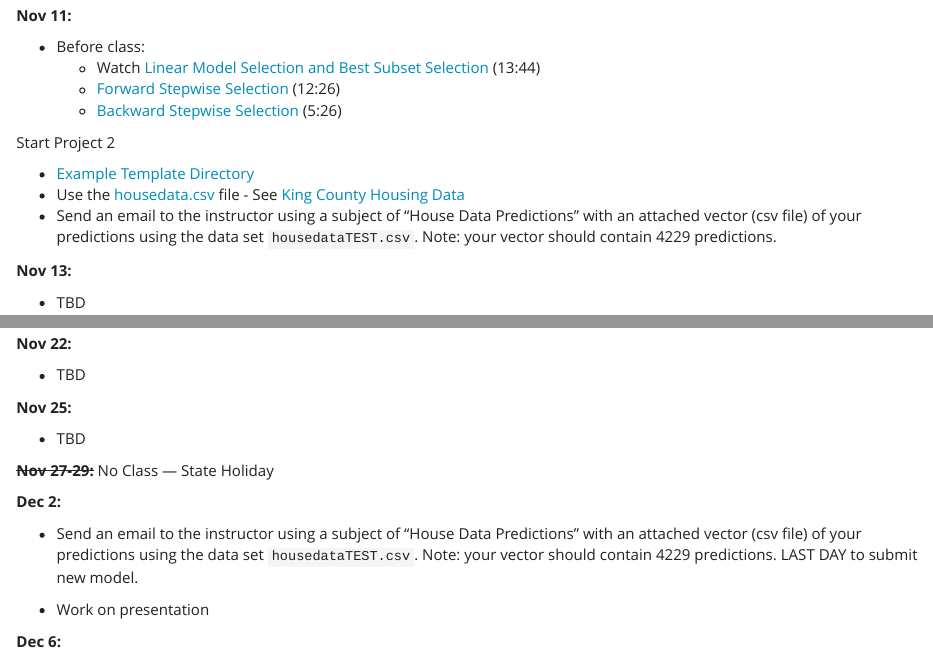
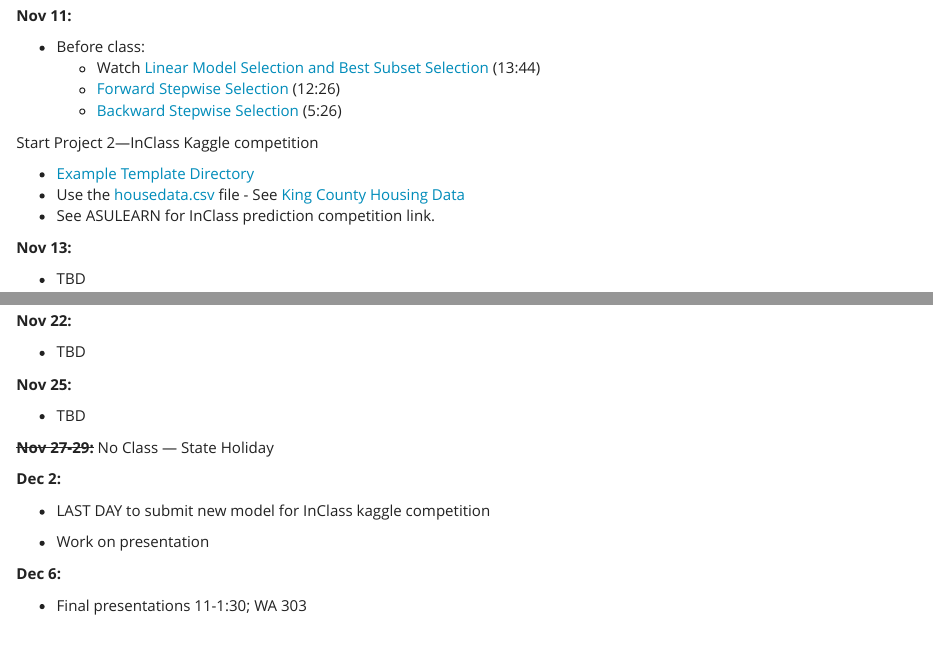
Before and after one commit to STAT-ATA-ASU/STT3830ClassRepo, an R Markdown document (CoursePacing/CoursePacingSTT3830Fall2019.Rmd): the page in a window 1100 px wide, from 4900 px down, and a second part further down, joined at a grey line. The pictures show the output file CoursePacing/CoursePacingSTT3830Fall2019.html that the author committed with the source, opened offline.

Commit message:
tweakers

```diff
--- a/CoursePacing/CoursePacingSTT3830Fall2019.Rmd
+++ b/CoursePacing/CoursePacingSTT3830Fall2019.Rmd
@@ -291,11 +291,11 @@ Most GitHub Classroom assignments due dates are 5 p.m. Friday.
     + [Forward Stepwise Selection](https://www.youtube.com/watch?v=nLpJd_iKmrE) (12:26)
     + [Backward Stepwise Selection ](https://www.youtube.com/watch?v=NJhMSpI2Uj8) (5:26)
 
-Start Project 2
+Start Project 2---InClass Kaggle competition
 
 * [Example Template Directory](https://github.com/STAT-ATA-ASU/STT3851Spring2016/blob/gh-pages/BDbetaTemplate)
 * Use the [housedata.csv](https://github.com/STAT-ATA-ASU/STT3851Spring2016/raw/gh-pages/Data/housedata.csv) file - See [King County Housing Data](../Rmarkdown/KingCounty.html)
-* Send an email to the instructor using a subject of "House Data Predictions" with an attached vector (csv file) of your predictions using the data set `housedataTEST.csv`.  Note: your vector should contain 4229 predictions.
+* See ASULEARN for InClass prediction competition link.
 
 **Nov 13:**
 
@@ -322,7 +322,7 @@ Start Project 2
 
 **Dec 2:**
 
-* Send an email to the instructor using a subject of "House Data Predictions" with an attached vector (csv file) of your predictions using the data set `housedataTEST.csv`.  Note: your vector should contain 4229 predictions. LAST DAY to submit new model.
+* LAST DAY to submit new model for InClass kaggle competition
 
 * Work on presentation
 
```
Also changed, not shown: CoursePacing/CoursePacingSTT3830Fall2019.html.
